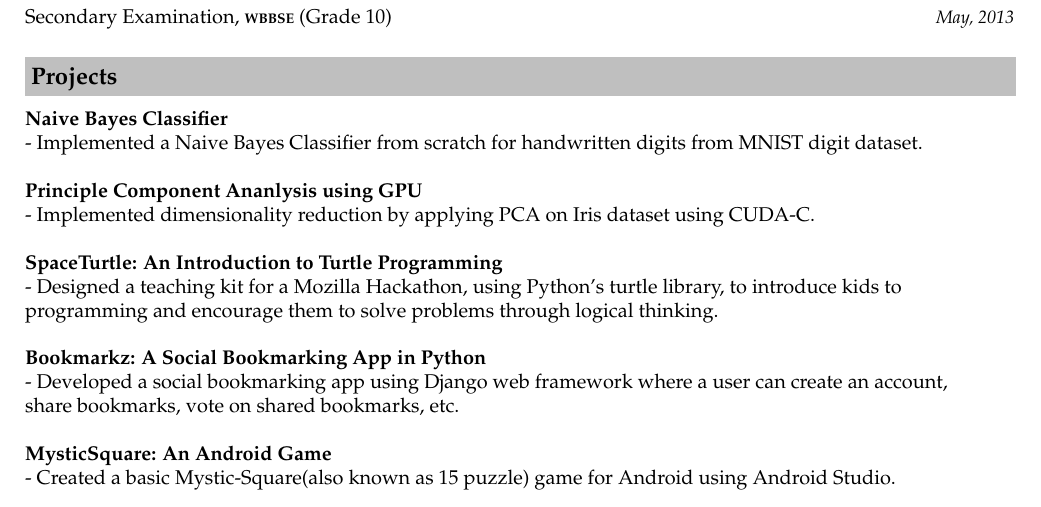
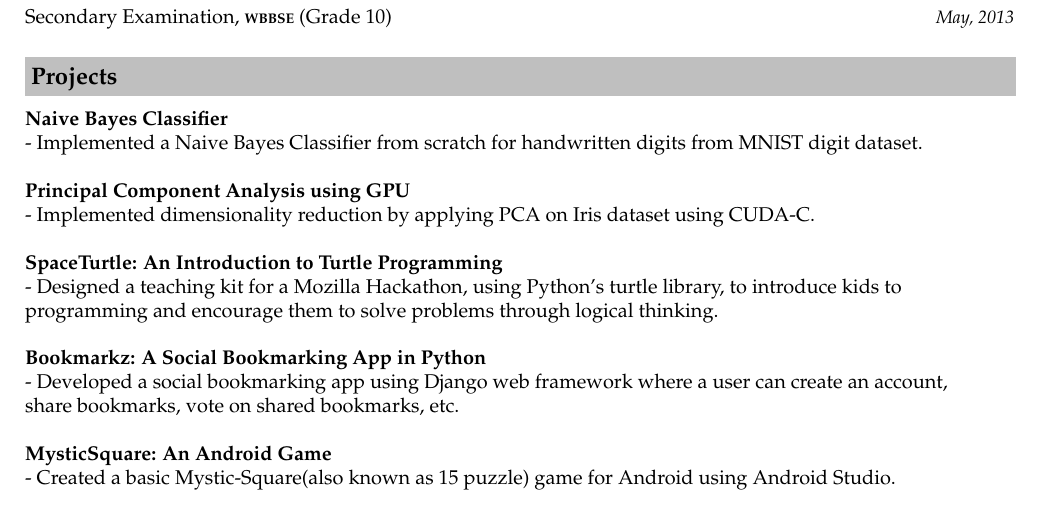
Before and after one commit to p-nath/resume, a LaTeX CV (resume_priyanka_nath.tex): part of page 1 of 2, cut so that both start at the same text. Compiled offline with pdfLaTeX.

Commit message:
updated 5Feb2k17

```diff
--- a/resume_priyanka_nath.tex
+++ b/resume_priyanka_nath.tex
@@ -88,7 +88,7 @@ Bhubaneshwar, India & \small{\emph{July, 2015 - Present}}\\
 \indent\textbf{Naive Bayes Classifier }\\
 \indent{- Implemented a Naive Bayes Classifier from scratch for handwritten digits from MNIST digit dataset.}\\% with an accuracy\\\indent rating of .}\\
 
-\indent\textbf{Principle Component Ananlysis using GPU}\\
+\indent\textbf{Principal Component Analysis using GPU}\\
 \indent{- Implemented dimensionality reduction by applying PCA on Iris dataset using CUDA-C.}\\
 
 \indent\textbf{SpaceTurtle: An Introduction to  Turtle Programming}\\
```
Also changed, not shown: resume_priyanka_nath.pdf.
